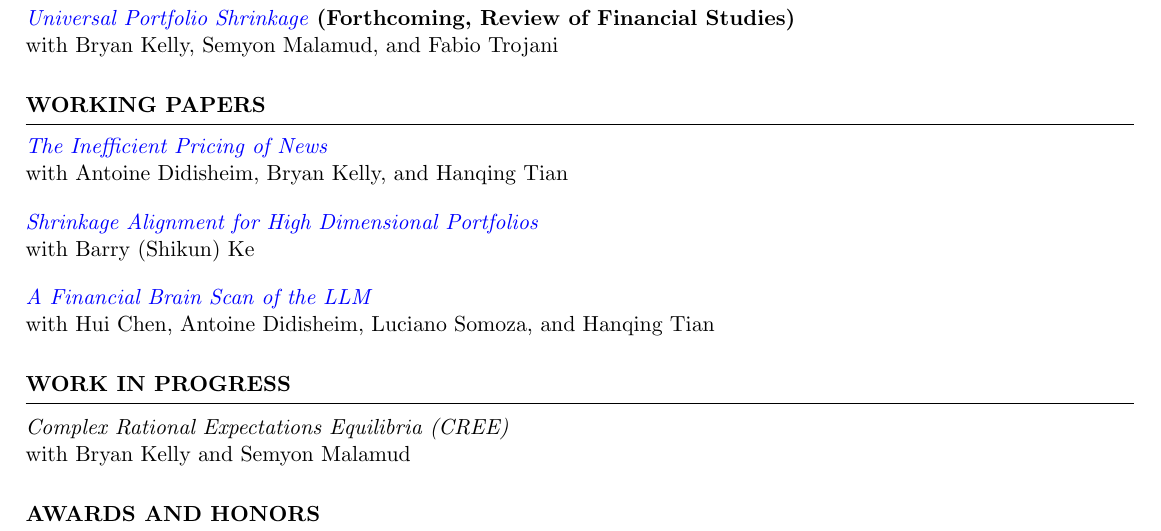
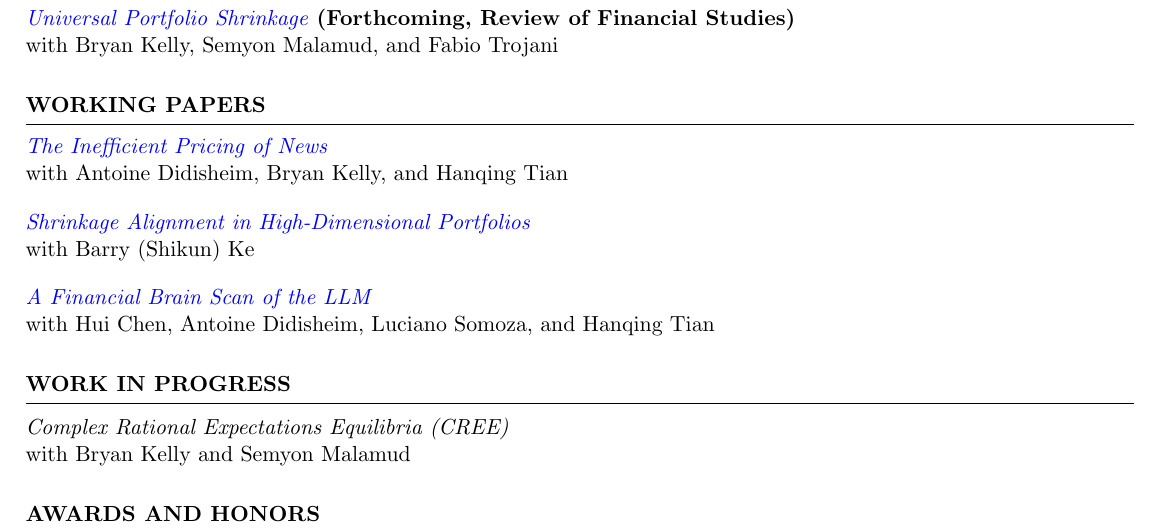
Before and after one commit to pourmohammadimohammad/pourmohammadimohammad.github.io, a LaTeX CV (assets/latex/My_CV.tex): part of page 1 of 2, cut so that both start at the same text. Compiled offline with pdfLaTeX.

Commit message:
Fix Shrinkage Alignment title to match site (in High-Dimensional Portfolios)
Co-Authored-By: Claude Sonnet 4.6 <noreply@anthropic.com>

```diff
--- a/assets/latex/My_CV.tex
+++ b/assets/latex/My_CV.tex
@@ -48,7 +48,7 @@
 \href{https://papers.ssrn.com/sol3/papers.cfm?abstract_id=6540399}{\textit{The Inefficient Pricing of News}} \\
 with Antoine Didisheim, Bryan Kelly, and Hanqing Tian \\ [-0.9em]
 
-\href{https://papers.ssrn.com/sol3/papers.cfm?abstract_id=5723922}{\textit{Shrinkage Alignment for High Dimensional Portfolios}} \\
+\href{https://papers.ssrn.com/sol3/papers.cfm?abstract_id=5723922}{\textit{Shrinkage Alignment in High-Dimensional Portfolios}} \\
 with Barry (Shikun) Ke \\ [-0.9em]
 
 \href{https://papers.ssrn.com/sol3/papers.cfm?abstract_id=5412277}{\textit{A Financial Brain Scan of the LLM}} \\
```
